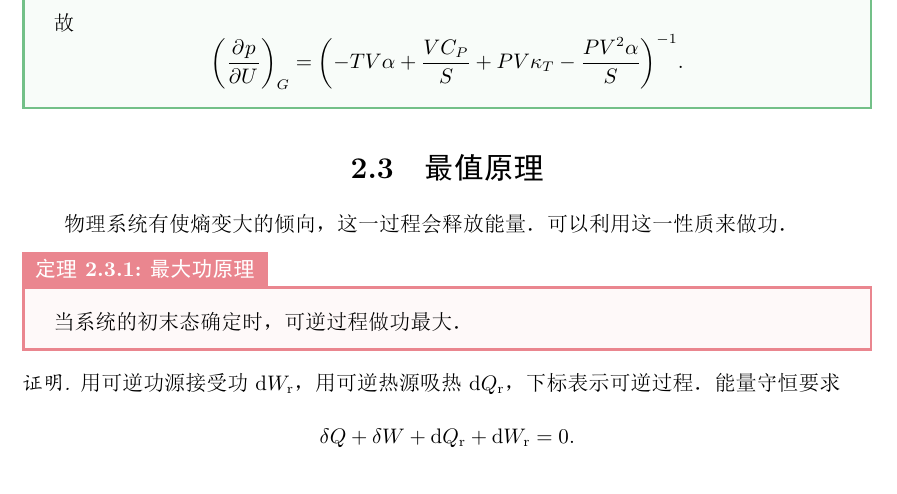
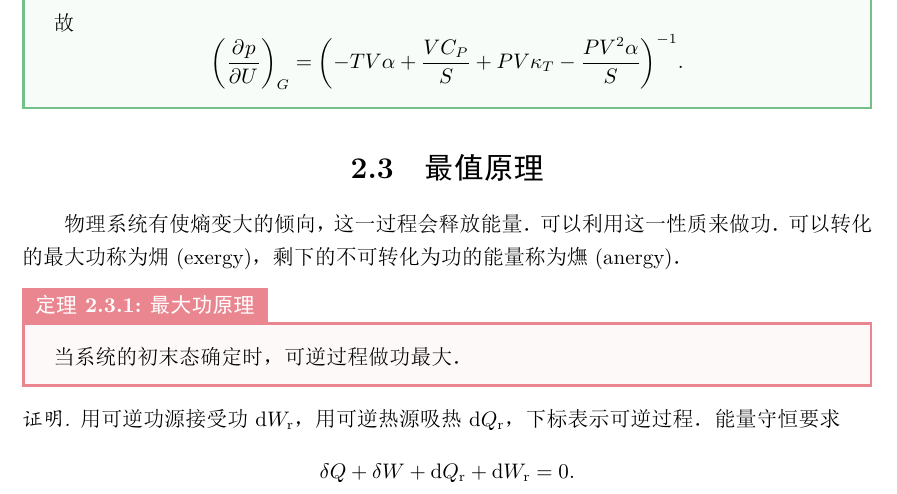
Before and after one commit to DaitTHU/LaTeX-note, a LaTeX thesis (Statistical Mechanics/SM.tex, which reads Statistical Mechanics/data/part1/chap02.tex): part of page 25 of 89, cut so that both start at the same text. The pictures show the PDF file Statistical Mechanics/SM.pdf that the author committed with the source.

Commit message:
add a word

```diff
--- a/Statistical Mechanics/data/part1/chap02.tex
+++ b/Statistical Mechanics/data/part1/chap02.tex
@@ -311,6 +311,7 @@
 \section{最值原理}
 
 物理系统有使熵变大的倾向，这一过程会释放能量。可以利用这一性质来做功。
+可以转化的最大功称为㶲(exergy)，剩下的不可转化为功的能量称为㷻(anergy)。
 
 \begin{theorem}
 	{最大功原理}{maximum work principle}
```
Also changed, not shown: Statistical Mechanics/SM.pdf.
